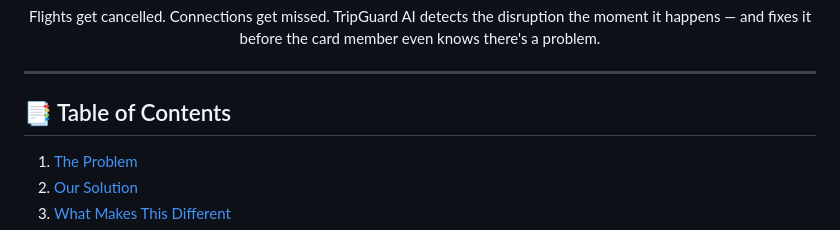
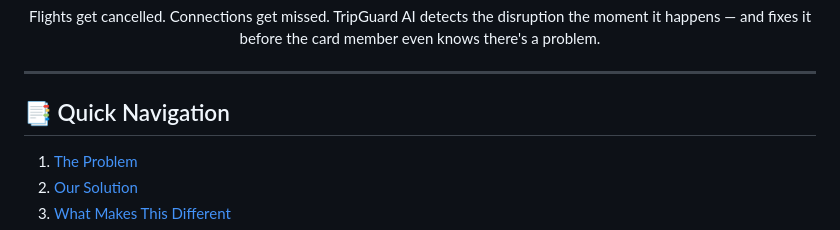
Before and after one commit to DKarthikeya31/TripGuard-AI, a Markdown page: README.md, the part around the change. GitHub-like rendering.

```diff
--- a/README.md
+++ b/README.md
@@ -22,7 +22,7 @@ Flights get cancelled. Connections get missed. TripGuard AI detects the disrupti
 
 ---
 
-## 📑 Table of Contents
+## 📑 Quick Navigation
 
 1. [The Problem](#-the-problem)
 2. [Our Solution](#-our-solution)
```
